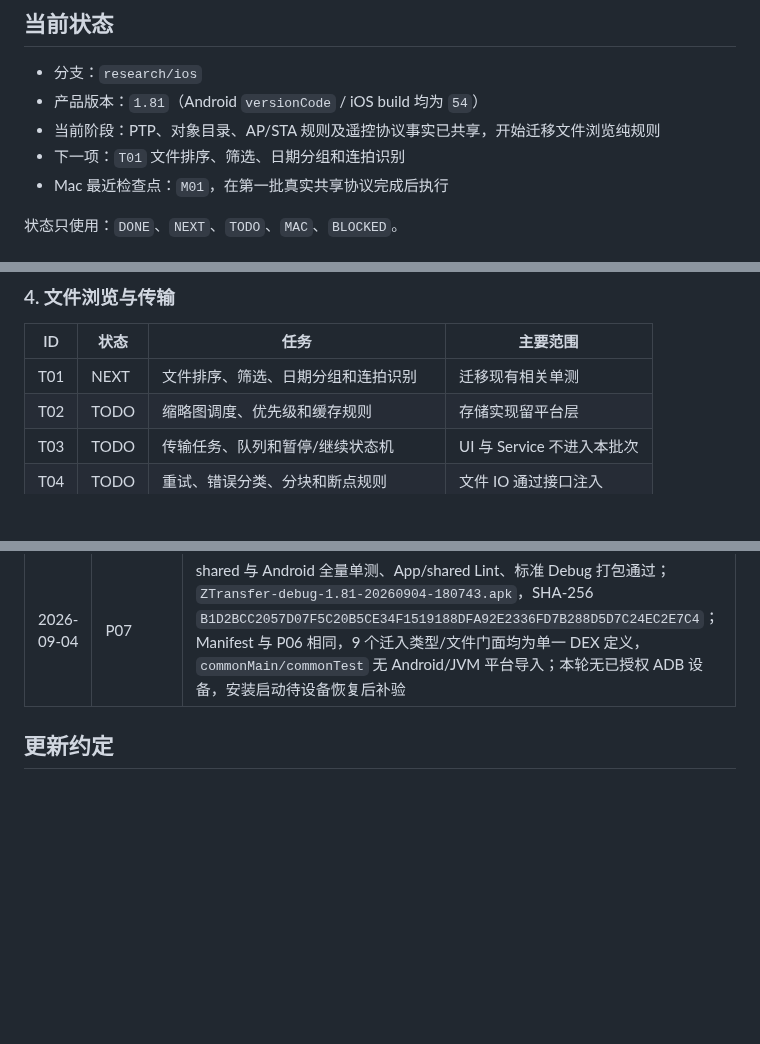
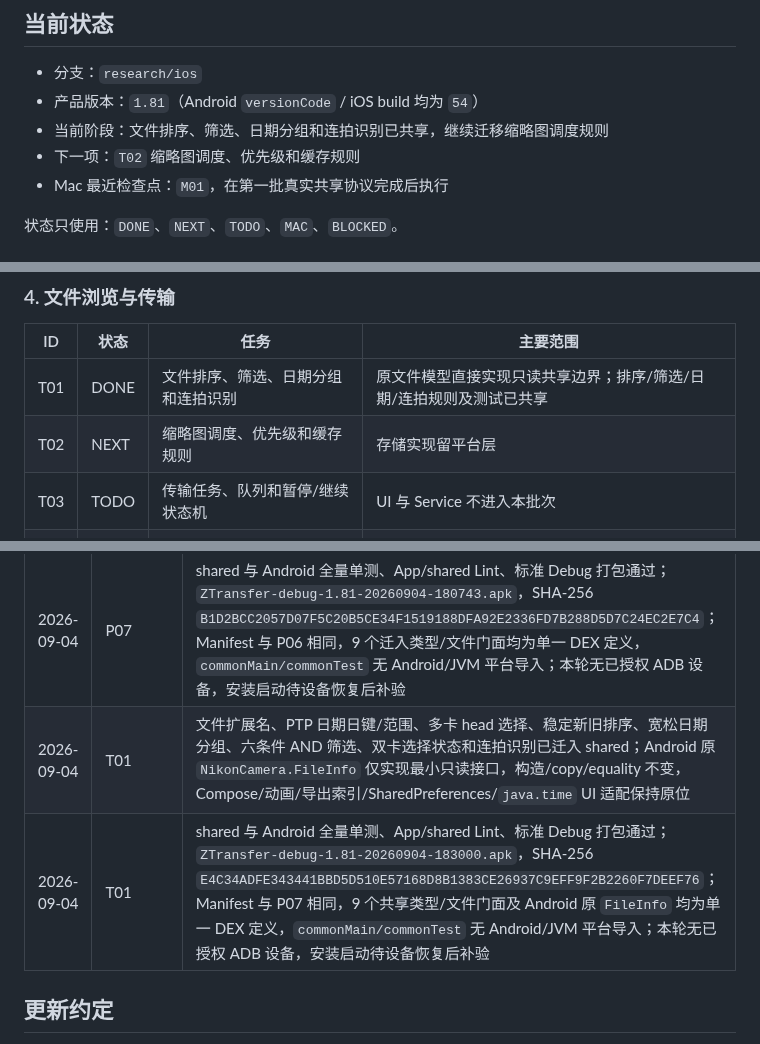
Before and after one commit to yuui226/nk_send, a Markdown page: docs/技术调研/iOS迁移任务清单.md, 3 parts joined by grey strips. GitHub-like rendering; blank space fills up the shorter version.

Commit message:
docs: 完成 T01 文件浏览规则迁移验收
记录扩展名、日期范围、稳定排序、多卡 head、完整筛选、卡槽选择与连拍识别的共享边界。

补充双模块全量单测和 Lint、标准 Debug APK、Manifest 等价、DEX 单一定义及无平台 API 泄漏证据，并将下一项推进到 T02。

```diff
--- a/docs/技术调研/iOS迁移任务清单.md
+++ b/docs/技术调研/iOS迁移任务清单.md
@@ -6,8 +6,8 @@
 
 - 分支：`research/ios`
 - 产品版本：`1.81`（Android `versionCode` / iOS build 均为 `54`）
-- 当前阶段：PTP、对象目录、AP/STA 规则及遥控协议事实已共享，开始迁移文件浏览纯规则
-- 下一项：`T01` 文件排序、筛选、日期分组和连拍识别
+- 当前阶段：文件排序、筛选、日期分组和连拍识别已共享，继续迁移缩略图调度规则
+- 下一项：`T02` 缩略图调度、优先级和缓存规则
 - Mac 最近检查点：`M01`，在第一批真实共享协议完成后执行
 
 状态只使用：`DONE`、`NEXT`、`TODO`、`MAC`、`BLOCKED`。
@@ -69,8 +69,8 @@
 
 | ID | 状态 | 任务 | 主要范围 |
 |---|---|---|---|
-| T01 | NEXT | 文件排序、筛选、日期分组和连拍识别 | 迁移现有相关单测 |
-| T02 | TODO | 缩略图调度、优先级和缓存规则 | 存储实现留平台层 |
+| T01 | DONE | 文件排序、筛选、日期分组和连拍识别 | 原文件模型直接实现只读共享边界；排序/筛选/日期/连拍规则及测试已共享 |
+| T02 | NEXT | 缩略图调度、优先级和缓存规则 | 存储实现留平台层 |
 | T03 | TODO | 传输任务、队列和暂停/继续状态机 | UI 与 Service 不进入本批次 |
 | T04 | TODO | 重试、错误分类、分块和断点规则 | 文件 IO 通过接口注入 |
 | T05 | TODO | 命名、同名文件、临时文件和完整性规则 | Android 结果保持一致 |
@@ -157,6 +157,8 @@
 | 2026-09-04 | P06 | shared 与 Android 全量单测、App/shared Lint、标准 Debug 打包通过；`ZTransfer-debug-1.81-20260904-174118.apk`，SHA-256 `9C50881D3568125EFFD78F49002DE3A70DBEE0F58298AAC930D87DDC8BB8D6F7`；Manifest 与 P05 相同，迁入类型均为单一 DEX 定义且旧包定义为 0；本轮无已授权 ADB 设备，安装启动待设备恢复后补验 |
 | 2026-09-04 | P07 | Nikon `Lab` 操作/事件/响应/属性码表、Live View 包头与对焦/声音元数据解析、录像禁止条件和应用模式回退/重启判定已迁入 shared；Android Socket/USB/Mutex、命令时序、事件调度、Compose/Bitmap 及 MediaCodec/MediaMuxer 保持原位 |
 | 2026-09-04 | P07 | shared 与 Android 全量单测、App/shared Lint、标准 Debug 打包通过；`ZTransfer-debug-1.81-20260904-180743.apk`，SHA-256 `B1D2BCC2057D07F5C20B5CE34F1519188DFA92E2336FD7B288D5D7C24EC2E7C4`；Manifest 与 P06 相同，9 个迁入类型/文件门面均为单一 DEX 定义，`commonMain/commonTest` 无 Android/JVM 平台导入；本轮无已授权 ADB 设备，安装启动待设备恢复后补验 |
+| 2026-09-04 | T01 | 文件扩展名、PTP 日期日键/范围、多卡 head 选择、稳定新旧排序、宽松日期分组、六条件 AND 筛选、双卡选择状态和连拍识别已迁入 shared；Android 原 `NikonCamera.FileInfo` 仅实现最小只读接口，构造/copy/equality 不变，Compose/动画/导出索引/SharedPreferences/`java.time` UI 适配保持原位 |
+| 2026-09-04 | T01 | shared 与 Android 全量单测、App/shared Lint、标准 Debug 打包通过；`ZTransfer-debug-1.81-20260904-183000.apk`，SHA-256 `E4C34ADFE343441BBD5D510E57168D8B1383CE26937C9EFF9F2B2260F7DEEF76`；Manifest 与 P07 相同，9 个共享类型/文件门面及 Android 原 `FileInfo` 均为单一 DEX 定义，`commonMain/commonTest` 无 Android/JVM 平台导入；本轮无已授权 ADB 设备，安装启动待设备恢复后补验 |
 
 ## 更新约定
 
```
